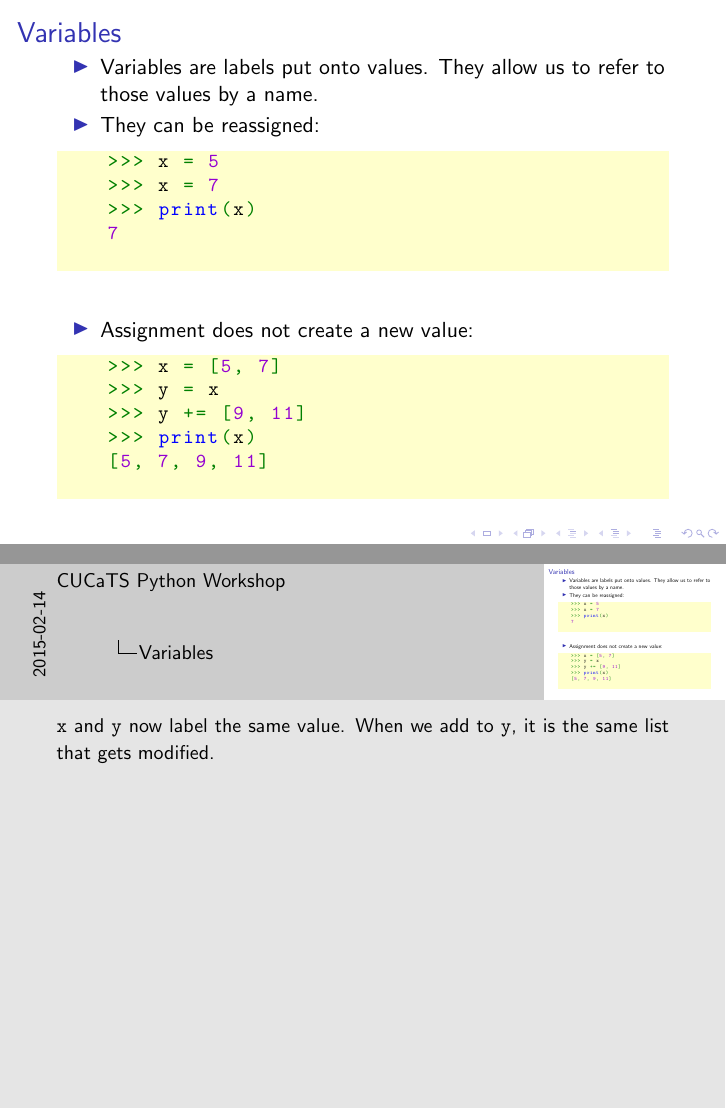
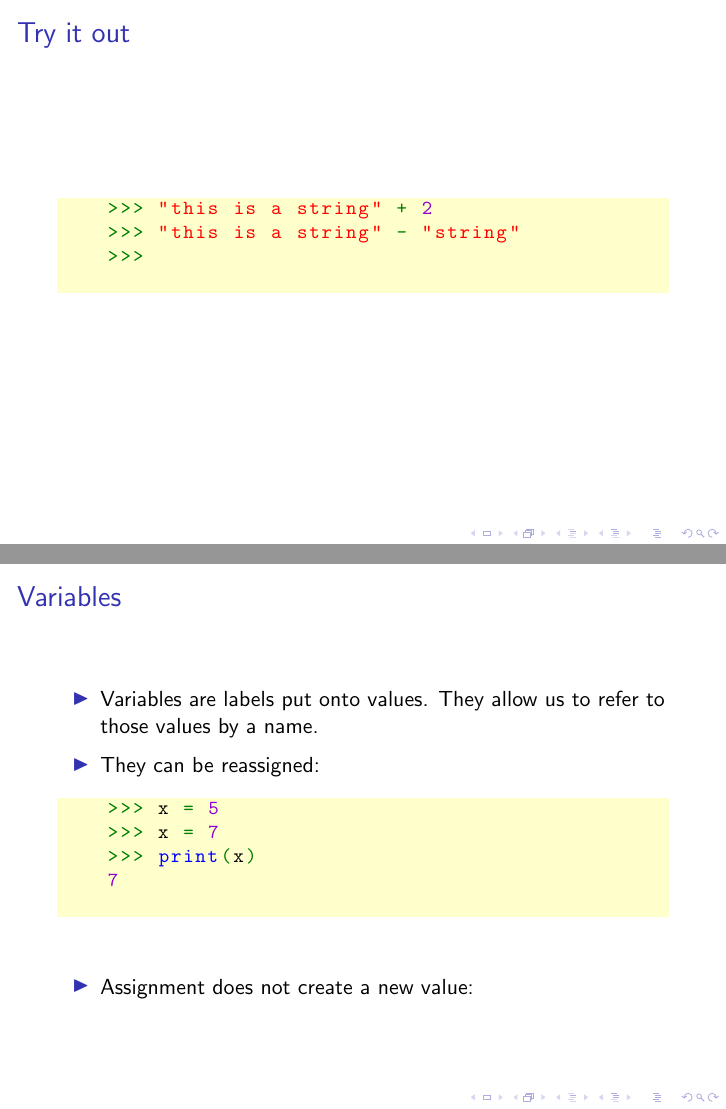
Before and after one commit to Fedjmike/cucats-python, LaTeX slides (python-workshop-1.tex): pages 27 and 28 of 40 before the commit and pages 24 and 28 of 40 after it, joined at a grey line. Compiled offline with pdfLaTeX.

Commit message:
Try: errors

```diff
--- a/python-workshop-1.tex
+++ b/python-workshop-1.tex
@@ -266,6 +267,16 @@
 \end{frame}
 
 \begin{frame}[fragile]
+	\frametitle{Try it out}
+
+	\begin{lstlisting}
+	>>> "this is a string" + 2
+	>>> "this is a string" - "string"
+	>>>
+	\end{lstlisting}
+\end{frame}
+
+\begin{frame}[fragile]
 	\frametitle{Variables}
 	\begin{itemize}
 		\item Variables are labels put onto values. They allow us to refer to those values by a name.
@@ -298,13 +309,6 @@
 	\begin{itemize} \item Assignment does not create a new value: \end{itemize}
 	% save for later? allows delaying explaining list += list
 
-	\begin{lstlisting}
-	>>> x = [5, 7]
-	>>> y = x
-	>>> y += [9, 11]
-	>>> print(x)
-	[5, 7, 9, 11]
-	\end{lstlisting} \note<3>{\lstinline|x| and \lstinline|y| now label the same value. When we add to \lstinline|y|, it is the same list that gets modified.}
 \end{frame}
 
 \begin{frame}[fragile]
```
Also changed, not shown: python-workshop-1.tex (1 more changed lines).
